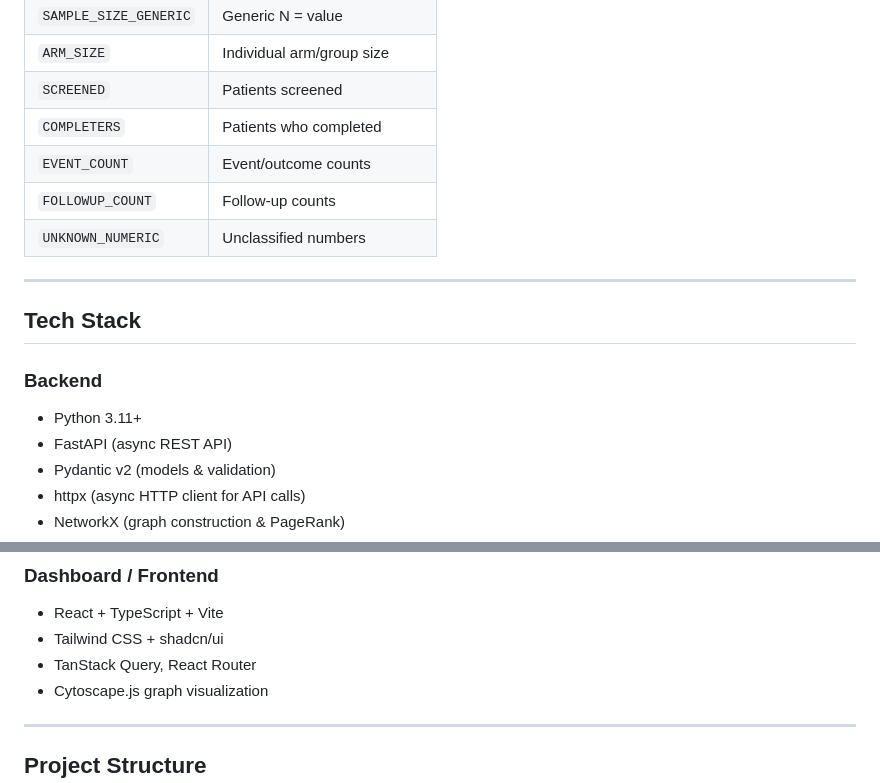
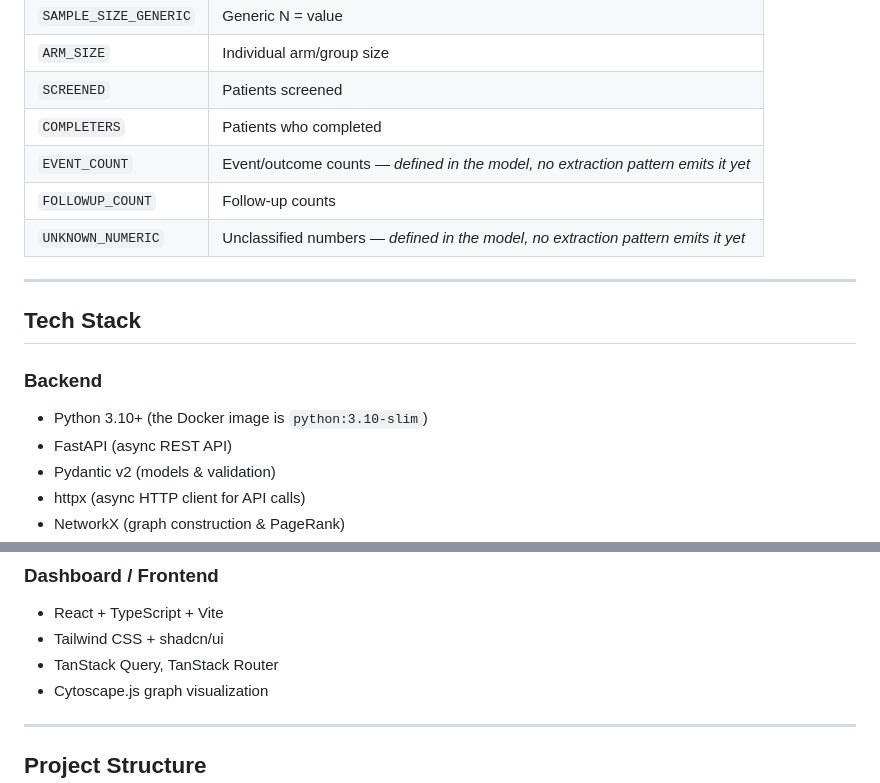
Before and after one commit to Ahad690/CiteGraph-NLP, a Markdown page: README.md, 2 parts joined by grey strips. Drawn GitHub-style.

```diff
--- a/README.md
+++ b/README.md
@@ -77,16 +78,16 @@ CiteGraph-NLP starts from a research paper identifier and builds a structured ci
 | `ARM_SIZE` | Individual arm/group size |
 | `SCREENED` | Patients screened |
 | `COMPLETERS` | Patients who completed |
-| `EVENT_COUNT` | Event/outcome counts |
+| `EVENT_COUNT` | Event/outcome counts — *defined in the model, no extraction pattern emits it yet* |
 | `FOLLOWUP_COUNT` | Follow-up counts |
-| `UNKNOWN_NUMERIC` | Unclassified numbers |
+| `UNKNOWN_NUMERIC` | Unclassified numbers — *defined in the model, no extraction pattern emits it yet* |
 
 ---
 
 ## Tech Stack
 
 ### Backend
-- Python 3.11+
+- Python 3.10+ (the Docker image is `python:3.10-slim`)
 - FastAPI (async REST API)
 - Pydantic v2 (models & validation)
 - httpx (async HTTP client for API calls)
@@ -104,7 +105,7 @@ CiteGraph-NLP starts from a research paper identifier and builds a structured ci
 ### Dashboard / Frontend
 - React + TypeScript + Vite
 - Tailwind CSS + shadcn/ui
-- TanStack Query, React Router
+- TanStack Query, TanStack Router
 - Cytoscape.js graph visualization
 
 ---
```
Also changed, not shown: other parts of README.md (+30 -13 lines).
